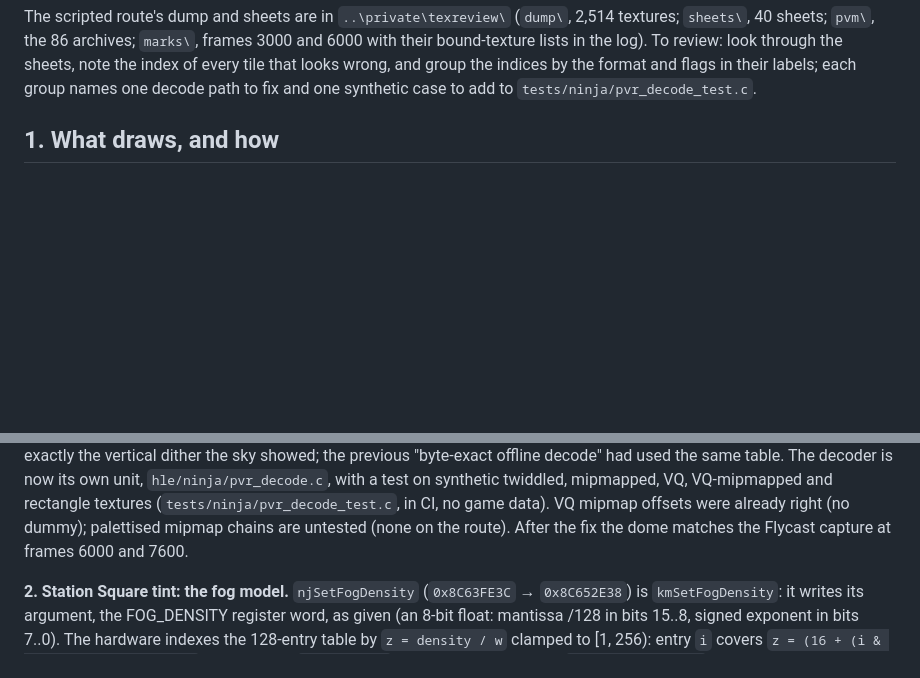
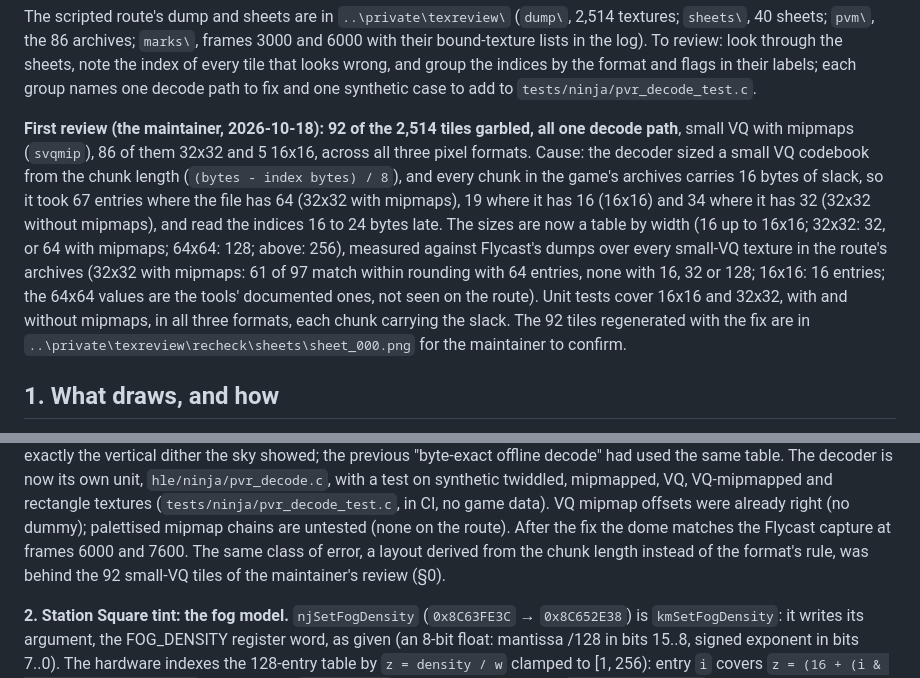
Before and after one commit to countallegrex/sa1-psp, a Markdown page: docs/m2-render-report.md, 2 parts joined by grey strips. Rendered like a GitHub page; blank space fills up the shorter version.

Commit message:
M2 report: the first texture review and the small-VQ fix
Co-Authored-By: Claude Fable 5.1 <noreply@anthropic.com>

```diff
--- a/docs/m2-render-report.md
+++ b/docs/m2-render-report.md
@@ -65,6 +65,24 @@ in the log). To review: look through the sheets, note the index of every
 tile that looks wrong, and group the indices by the format and flags in
 their labels; each group names one decode path to fix and one synthetic
 case to add to `tests/ninja/pvr_decode_test.c`.
+
+**First review (the maintainer, 2026-10-18): 92 of the 2,514 tiles garbled, all
+one decode path**, small VQ with mipmaps (`svqmip`), 86 of them 32x32 and
+5 16x16, across all three pixel formats. Cause: the decoder sized a small
+VQ codebook from the chunk length (`(bytes - index bytes) / 8`), and every
+chunk in the game's archives carries 16 bytes of slack, so it took 67
+entries where the file has 64 (32x32 with mipmaps), 19 where it has 16
+(16x16) and 34 where it has 32 (32x32 without mipmaps), and read the
+indices 16 to 24 bytes late. The sizes are now a table by width (16 up to
+16x16; 32x32: 32, or 64 with mipmaps; 64x64: 128; above: 256), measured
+against Flycast's dumps over every small-VQ texture in the route's
+archives (32x32 with mipmaps: 61 of 97 match within rounding with 64
+entries, none with 16, 32 or 128; 16x16: 16 entries; the 64x64 values are
+the tools' documented ones, not seen on the route). Unit tests cover
+16x16 and 32x32, with and without mipmaps, in all three formats, each
+chunk carrying the slack. The 92 tiles regenerated with the fix are in
+`..\private\texreview\recheck\sheets\sheet_000.png` for the maintainer to
+confirm.
 
 ## 1. What draws, and how
 
@@ -307,7 +325,9 @@ mipmapped, VQ, VQ-mipmapped and rectangle textures
 (`tests/ninja/pvr_decode_test.c`, in CI, no game data). VQ mipmap offsets
 were already right (no dummy); palettised mipmap chains are untested (none
 on the route). After the fix the dome matches the Flycast capture at frames
-6000 and 7600.
+6000 and 7600. The same class of error, a layout derived from the chunk
+length instead of the format's rule, was behind the 92 small-VQ tiles of
+the maintainer's review (§0).
 
 **2. Station Square tint: the fog model.** `njSetFogDensity` (`0x8C63FE3C`
 → `0x8C652E38`) is `kmSetFogDensity`: it writes its argument, the
```
